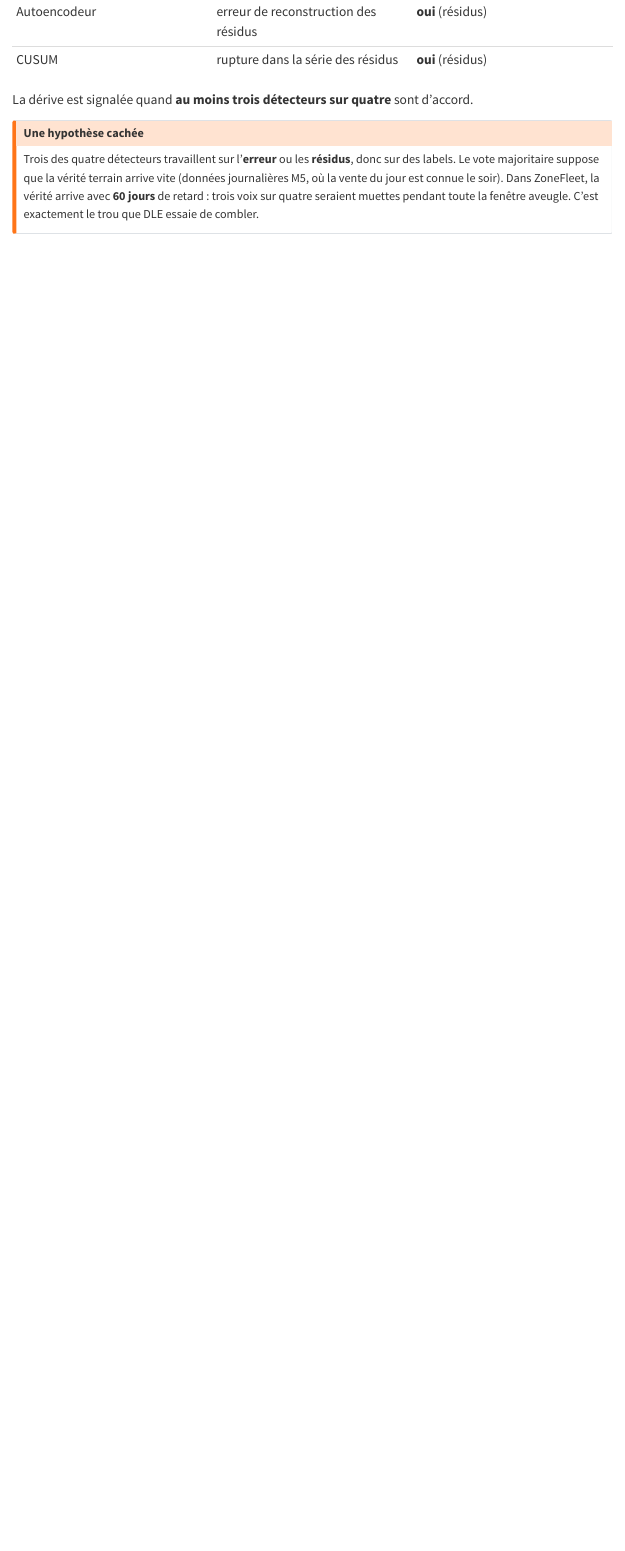
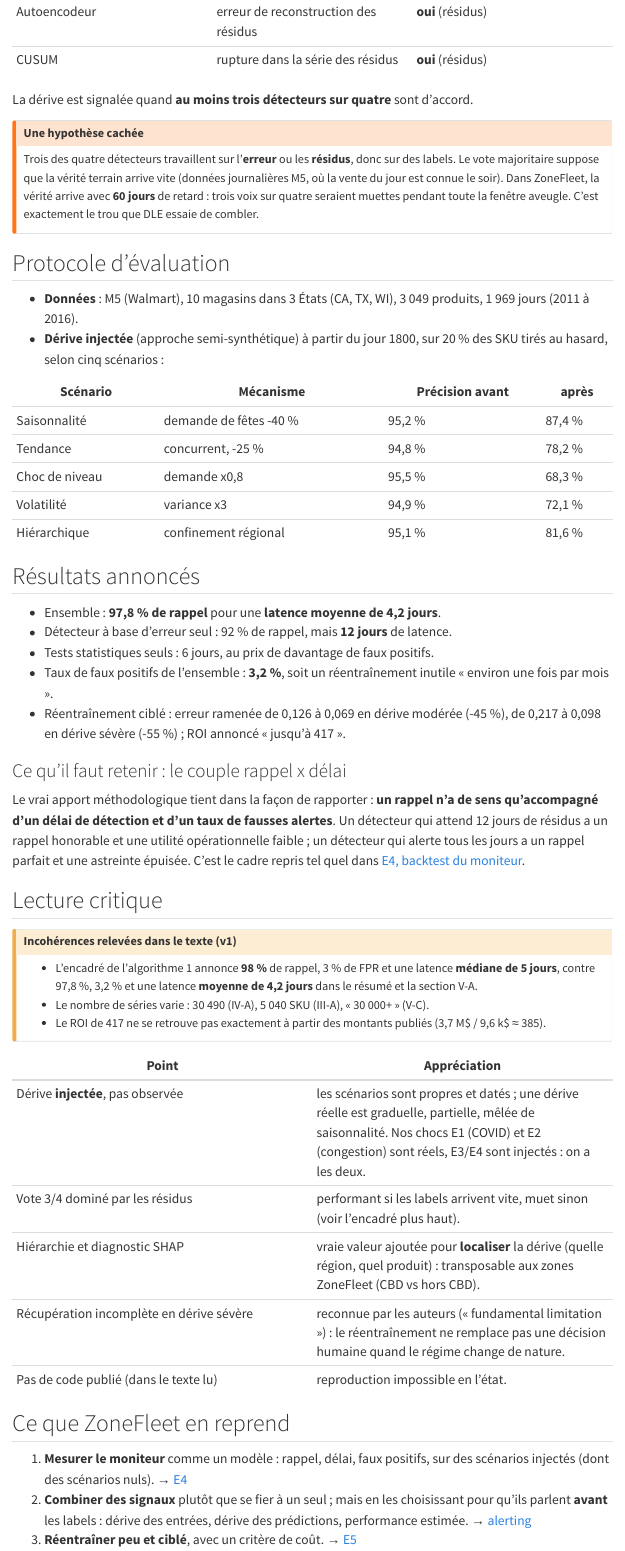
Before and after one commit to gwils28/zonefleet-observability, a Quarto document (site/veille/driftguard.qmd): the page in a window 1100 px wide, from 1000 px down. Rendered offline with R 4.5, knitr and Pandoc in place of Quarto, with nearby package versions; menus at the side of the page are left out.

Commit message:
docs(veille): DriftGuard, protocole, résultats et lecture critique

```diff
--- a/site/veille/driftguard.qmd
+++ b/site/veille/driftguard.qmd
@@ -52,3 +52,65 @@ journalières M5, où la vente du jour est connue le soir). Dans ZoneFleet, la v
 arrive avec **60 jours** de retard : trois voix sur quatre seraient muettes pendant toute
 la fenêtre aveugle. C'est exactement le trou que DLE essaie de combler.
 :::
+
+## Protocole d'évaluation
+
+- **Données** : M5 (Walmart), 10 magasins dans 3 États (CA, TX, WI), 3 049 produits,
+  1 969 jours (2011 à 2016).
+- **Dérive injectée** (approche semi-synthétique) à partir du jour 1800, sur 20 % des SKU
+  tirés au hasard, selon cinq scénarios :
+
+| Scénario | Mécanisme | Précision avant | après |
+|---|---|---|---|
+| Saisonnalité | demande de fêtes -40 % | 95,2 % | 87,4 % |
+| Tendance | concurrent, -25 % | 94,8 % | 78,2 % |
+| Choc de niveau | demande x0,8 | 95,5 % | 68,3 % |
+| Volatilité | variance x3 | 94,9 % | 72,1 % |
+| Hiérarchique | confinement régional | 95,1 % | 81,6 % |
+
+## Résultats annoncés
+
+- Ensemble : **97,8 % de rappel** pour une **latence moyenne de 4,2 jours**.
+- Détecteur à base d'erreur seul : 92 % de rappel, mais **12 jours** de latence.
+- Tests statistiques seuls : 6 jours, au prix de davantage de faux positifs.
+- Taux de faux positifs de l'ensemble : **3,2 %**, soit un réentraînement inutile
+  « environ une fois par mois ».
+- Réentraînement ciblé : erreur ramenée de 0,126 à 0,069 en dérive modérée (-45 %), de
+  0,217 à 0,098 en dérive sévère (-55 %) ; ROI annoncé « jusqu'à 417 ».
+
+### Ce qu'il faut retenir : le couple rappel x délai
+
+Le vrai apport méthodologique tient dans la façon de rapporter : **un rappel n'a de sens
+qu'accompagné d'un délai de détection et d'un taux de fausses alertes**. Un détecteur qui
+attend 12 jours de résidus a un rappel honorable et une utilité opérationnelle faible ;
+un détecteur qui alerte tous les jours a un rappel parfait et une astreinte épuisée.
+C'est le cadre repris tel quel dans [E4, backtest du moniteur](../experiences/e4-backtest.qmd).
+
+## Lecture critique
+
+::: {.callout-caution}
+## Incohérences relevées dans le texte (v1)
+- L'encadré de l'algorithme 1 annonce **98 %** de rappel, 3 % de FPR et une latence
+  **médiane de 5 jours**, contre 97,8 %, 3,2 % et une latence **moyenne de 4,2 jours** dans
+  le résumé et la section V-A.
+- Le nombre de séries varie : 30 490 (IV-A), 5 040 SKU (III-A), « 30 000+ » (V-C).
+- Le ROI de 417 ne se retrouve pas exactement à partir des montants publiés
+  (3,7 M$ / 9,6 k$ ≈ 385).
+:::
+
+| Point | Appréciation |
+|---|---|
+| Dérive **injectée**, pas observée | les scénarios sont propres et datés ; une dérive réelle est graduelle, partielle, mêlée de saisonnalité. Nos chocs E1 (COVID) et E2 (congestion) sont réels, E3/E4 sont injectés : on a les deux. |
+| Vote 3/4 dominé par les résidus | performant si les labels arrivent vite, muet sinon (voir l'encadré plus haut). |
+| Hiérarchie et diagnostic SHAP | vraie valeur ajoutée pour **localiser** la dérive (quelle région, quel produit) : transposable aux zones ZoneFleet (CBD vs hors CBD). |
+| Récupération incomplète en dérive sévère | reconnue par les auteurs (« fundamental limitation ») : le réentraînement ne remplace pas une décision humaine quand le régime change de nature. |
+| Pas de code publié (dans le texte lu) | reproduction impossible en l'état. |
+
+## Ce que ZoneFleet en reprend
+
+1. **Mesurer le moniteur** comme un modèle : rappel, délai, faux positifs, sur des
+   scénarios injectés (dont des scénarios nuls). → [E4](../experiences/e4-backtest.qmd)
+2. **Combiner des signaux** plutôt que se fier à un seul ; mais en les choisissant pour
+   qu'ils parlent **avant** les labels : dérive des entrées, dérive des prédictions,
+   performance estimée. → [alerting](../concepts/politiques-alerte.qmd)
+3. **Réentraîner peu et ciblé**, avec un critère de coût. → [E5](../experiences/e5-reentrainement.qmd)
```
